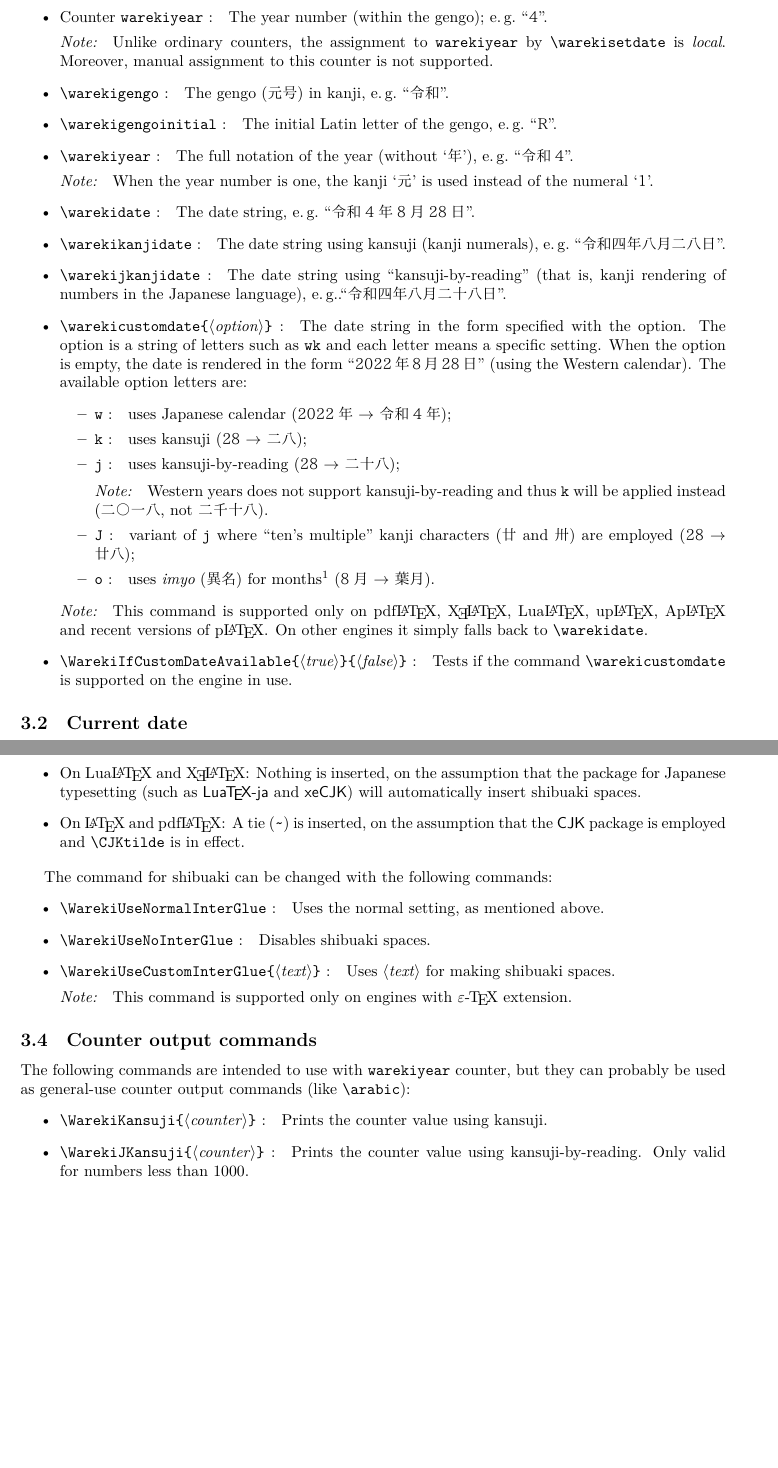
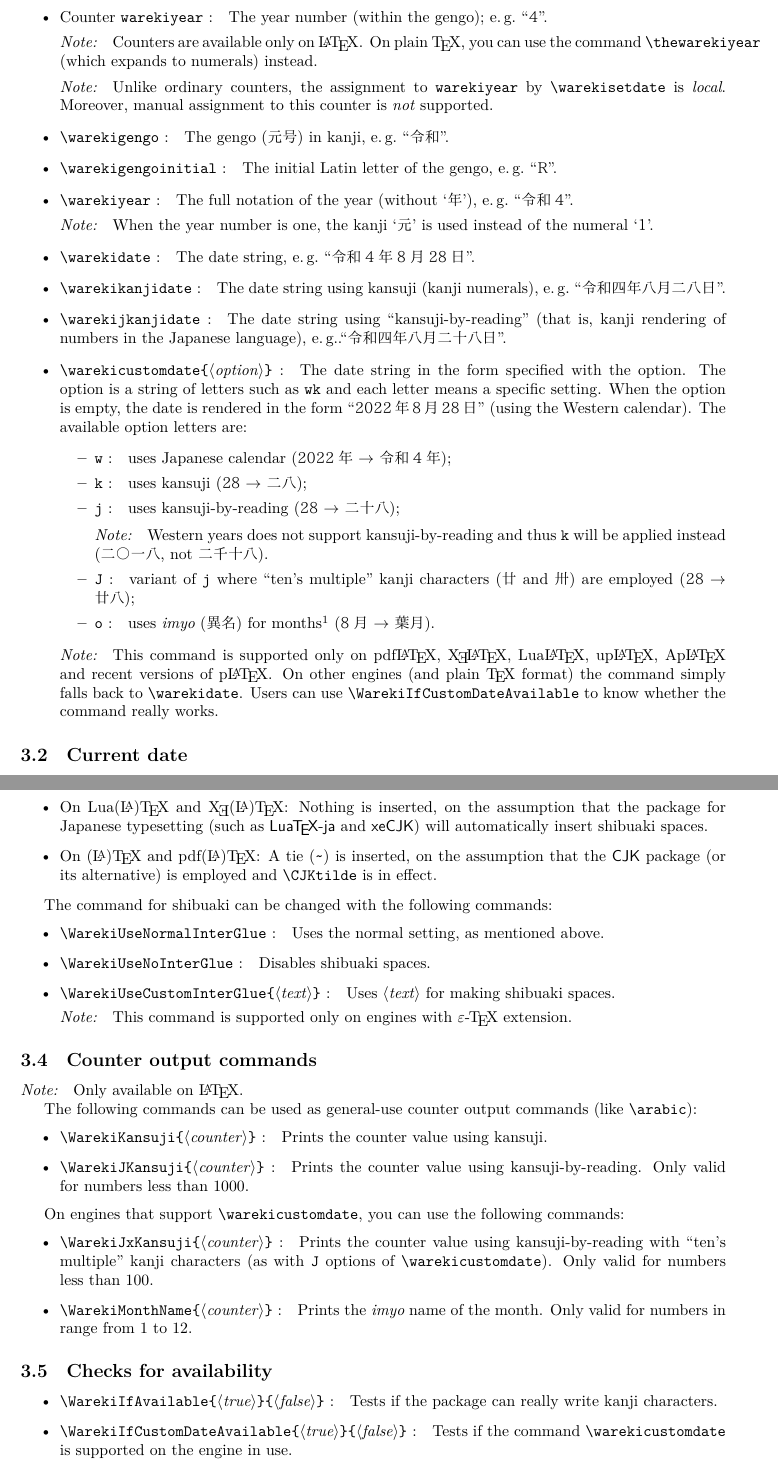
Before and after one commit to zr-tex8r/BXwareki, a LaTeX document (bxwareki.tex, which reads bxwareki-cd.def, bxwareki.sty): two parts of pages 2 and 3 of 3 before the commit and two parts of pages 2 and 3 of 4 after it, joined at a grey line, cut so that both start at the same text, the shorter picture padded with empty space. Compiled offline with XeLaTeX.

Commit message:
Documentation (v0.8)

```diff
--- a/bxwareki-cd.def
+++ b/bxwareki-cd.def
@@ -12,7 +12,7 @@
 
 %% file declaration
 \NeedsTeXFormat{LaTeX2e}
-\ProvidesFile{bxwareki-cd.def}[2023/07/07 v0.7]
+\ProvidesFile{bxwareki-cd.def}[2026/06/06 v0.8]
 
 \ifbxwy@epTeXinputencoding@ok
   \epTeXinputencoding utf8
--- a/bxwareki.sty
+++ b/bxwareki.sty
@@ -55,7 +55,7 @@
 
 %% package declaration
 \NeedsTeXFormat{LaTeX2e}
-\ProvidesPackage{bxwareki}[2023/07/07 v0.7]
+\ProvidesPackage{bxwareki}[2026/06/06 v0.8]
 
 %% preparation
 \def\bxwy@pkgname{bxwareki}
--- a/bxwareki.tex
+++ b/bxwareki.tex
@@ -3,8 +3,8 @@
 \usepackage[scale=0.75]{geometry}
 \usepackage{shortvrb}
 \MakeShortVerb{\|}
-\newcommand{\PkgVersion}{0.7}
-\newcommand{\PkgDate}{2023/07/07}
+\newcommand{\PkgVersion}{0.8}
+\newcommand{\PkgDate}{2026/06/06}
 \newcommand{\Pkg}[1]{\textsf{#1}}
 \newcommand{\Meta}[1]{$\langle$\textit{#1}$\rangle$}
 \newcommand{\Note}{\par\noindent\emph{Note:}\quad}
@@ -12,7 +12,7 @@
 \newcommand{\Eg}{e.\,g.}
 \newcommand{\Means}{~:\quad}
 \usepackage{bxtexlogo}
-\bxtexlogoimport{*,ApTeX,JTeX}
+\bxtexlogoimport{*,ApTeX,JTeX,La}
 % Japanese something
 \usepackage{fontspec}
 \newfontfamily{\fIpaex}{IPAexMincho}[Scale=0.95]
@@ -104,9 +104,12 @@ No options are available.
 \item Counter |warekiyear|\Means
   The year number (within the gengo); \Eg~``\Ja{4}''.
 
+  \Note Counters are available only on {\LaTeX}.
+  On plain {\TeX}, you can use the command |\thewarekiyear|
+  (which expands to numerals) instead.
   \Note Unlike ordinary counters,
   the assignment to |warekiyear| by |\warekisetdate| is \emph{local}.
-  Moreover, manual assignment to this counter is not supported.
+  Moreover, manual assignment to this counter is \emph{not} supported.
 
 \item |\warekigengo|\Means
   The gengo (\Ja{元号}) in kanji, \Eg~``\Ja{令和}''.
@@ -162,11 +165,10 @@ No options are available.
 
   \Note This command is supported only on {\pdfLaTeX}, {\XeLaTeX},
   {\LuaLaTeX}, {\upLaTeX}, {Ap\LaTeX} and recent versions of {\pLaTeX}.
-  On other engines it simply falls back to |\warekidate|.
-
-\item |\WarekiIfCustomDateAvailable{|\Meta{true}|}{|\Meta{false}|}|\Means
-  Tests if the command |\warekicustomdate| is
-  supported on the engine in use.
+  On other engines (and plain {\TeX} format)
+  the command simply falls back to |\warekidate|.
+  Users can use |\WarekiIfCustomDateAvailable| to know
+  whether the command really works.
 \end{itemize}
 
 %-------------------
@@ -200,14 +202,15 @@ for the engine in use.
   Nothing is inserted,
   since the engine can automatically insert shibuaki spaces.
-\item On {\LuaLaTeX} and {\XeLaTeX}:
+\item On Lua(\La){\TeX} and \bxtexlogo{Xe}(\La){\TeX}:
   Nothing is inserted,
   on the assumption that the package for Japanese typesetting
   (such as \Pkg{\LuaTeX-ja} and \Pkg{xeCJK})
   will automatically insert shibuaki spaces.
-\item On {\LaTeX} and {\pdfLaTeX}:
+\item On (\La){\TeX} and pdf(\La){\TeX}:
   A tie (|~|) is inserted,
-  on the assumption that the \Pkg{CJK} package is employed
-  and |\CJKtilde| is in effect.
+  on the assumption that the \Pkg{CJK} package
+  (or its alternative)
+  is employed and |\CJKtilde| is in effect.
 \end{itemize}
 
 The command for shibuaki can be changed with the following commands:
@@ -225,9 +228,9 @@ The command for shibuaki can be changed with the following commands:
 %-------------------
 \subsection{Counter output commands}
 
-The following commands are intended
-to use with |warekiyear| counter,
-but they can probably be used
+\Note Only available on {\LaTeX}.
+
+The following commands can be used
 as general-use counter output commands
 (like |\arabic|):
 \begin{itemize}
@@ -236,6 +239,30 @@ as general-use counter output commands
 \item |\WarekiJKansuji{|\Meta{counter}|}|\Means
   Prints the counter value using kansuji-by-reading.
   Only valid for numbers less than 1000.
+\end{itemize}
+
+On engines that support |\warekicustomdate|,
+you can use the following commands:
+\begin{itemize}
+\item |\WarekiJxKansuji{|\Meta{counter}|}|\Means
+  Prints the counter value using kansuji-by-reading
+  with ``ten's multiple'' kanji characters
+  (as with |J| options of |\warekicustomdate|).
+  Only valid for numbers less than 100.
+\item |\WarekiMonthName{|\Meta{counter}|}|\Means
+  Prints the \emph{imyo} name of the month.
+  Only valid for numbers in range from 1 to 12.
+\end{itemize}
+
+%-------------------
+\subsection{Checks for availability}
+
+\begin{itemize}
+\item |\WarekiIfAvailable{|\Meta{true}|}{|\Meta{false}|}|\Means
+  Tests if the package can really write kanji characters.
+\item |\WarekiIfCustomDateAvailable{|\Meta{true}|}{|\Meta{false}|}|\Means
+  Tests if the command |\warekicustomdate| is
+  supported on the engine in use.
 \end{itemize}
 
 %===========================================================
```
Also changed, not shown: README.md, bxwareki.pdf, bxwareki-cd.def (2 more changed lines), bxwareki.sty (2 more changed lines), bxwareki.tex (4 more changed lines), 1 other file.
